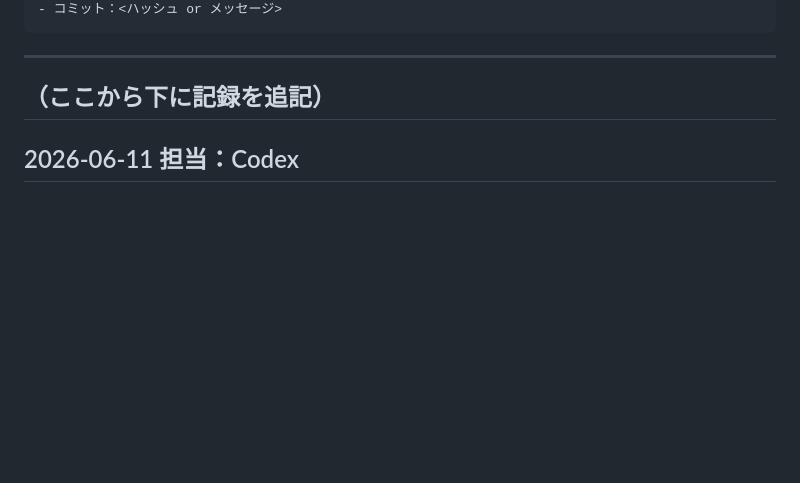
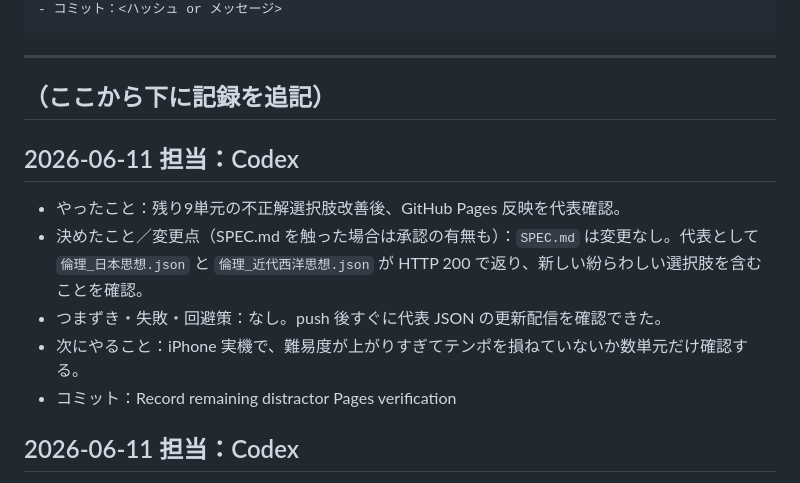
Before and after one commit to sslazio29-lab/Sukima, a Markdown page: WORKLOG.md, the part around the change. Drawn GitHub-style; blank space fills up the shorter version.

Commit message:
Record remaining distractor Pages verification

```diff
--- a/WORKLOG.md
+++ b/WORKLOG.md
@@ -17,6 +17,13 @@
 ---
 
 ## （ここから下に記録を追記）
+
+## 2026-06-11  担当：Codex
+- やったこと：残り9単元の不正解選択肢改善後、GitHub Pages 反映を代表確認。
+- 決めたこと／変更点（SPEC.md を触った場合は承認の有無も）：`SPEC.md` は変更なし。代表として `倫理_日本思想.json` と `倫理_近代西洋思想.json` が HTTP 200 で返り、新しい紛らわしい選択肢を含むことを確認。
+- つまずき・失敗・回避策：なし。push 後すぐに代表 JSON の更新配信を確認できた。
+- 次にやること：iPhone 実機で、難易度が上がりすぎてテンポを損ねていないか数単元だけ確認する。
+- コミット：Record remaining distractor Pages verification
 
 ## 2026-06-11  担当：Codex
 - やったこと：`倫理_現代思想.json` 以外の全9単元（日本史2単元、倫理7単元）の不正解選択肢を見直し。正解から遠すぎる語を、同じ単元・同じ小領域・同じ人物/概念/説明型の紛らわしい語へ差し替えた。
```
